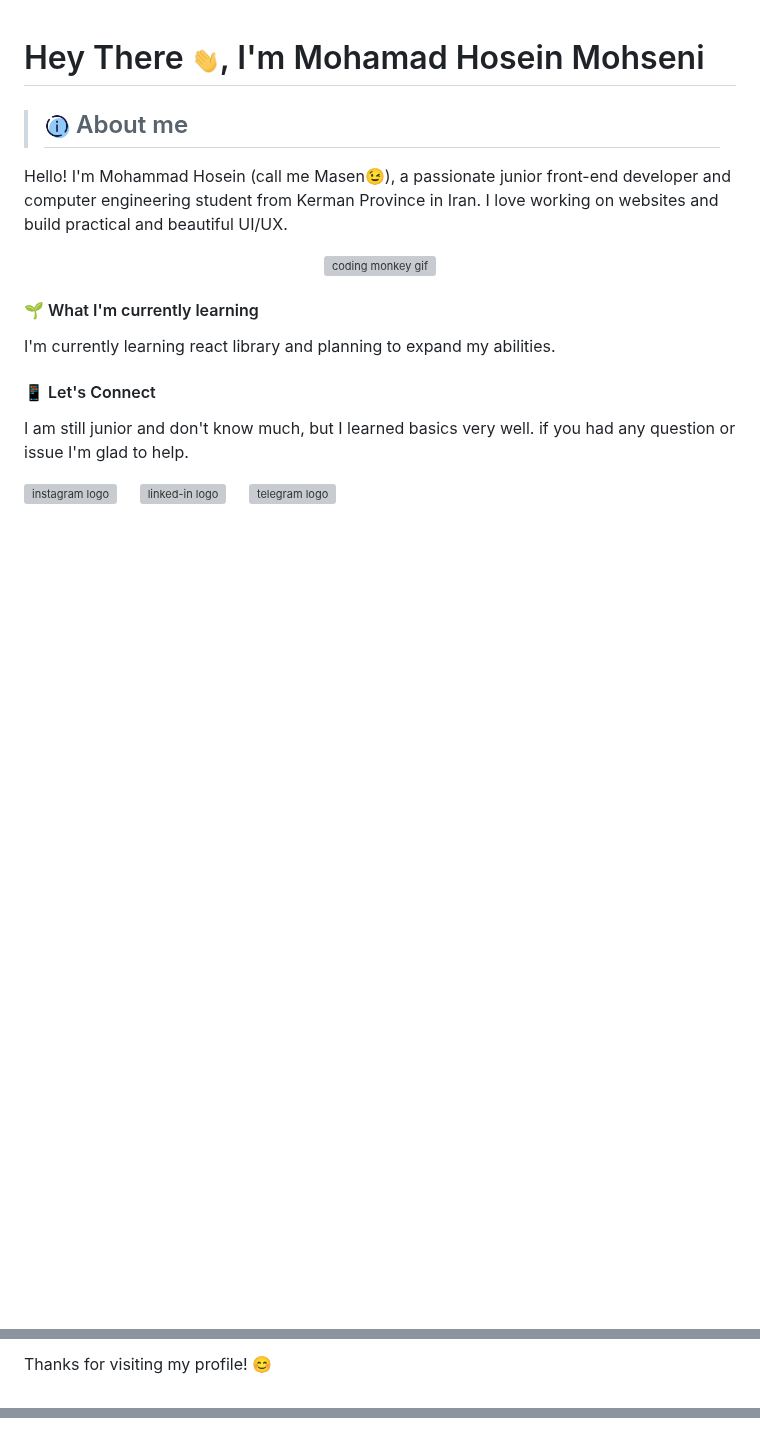
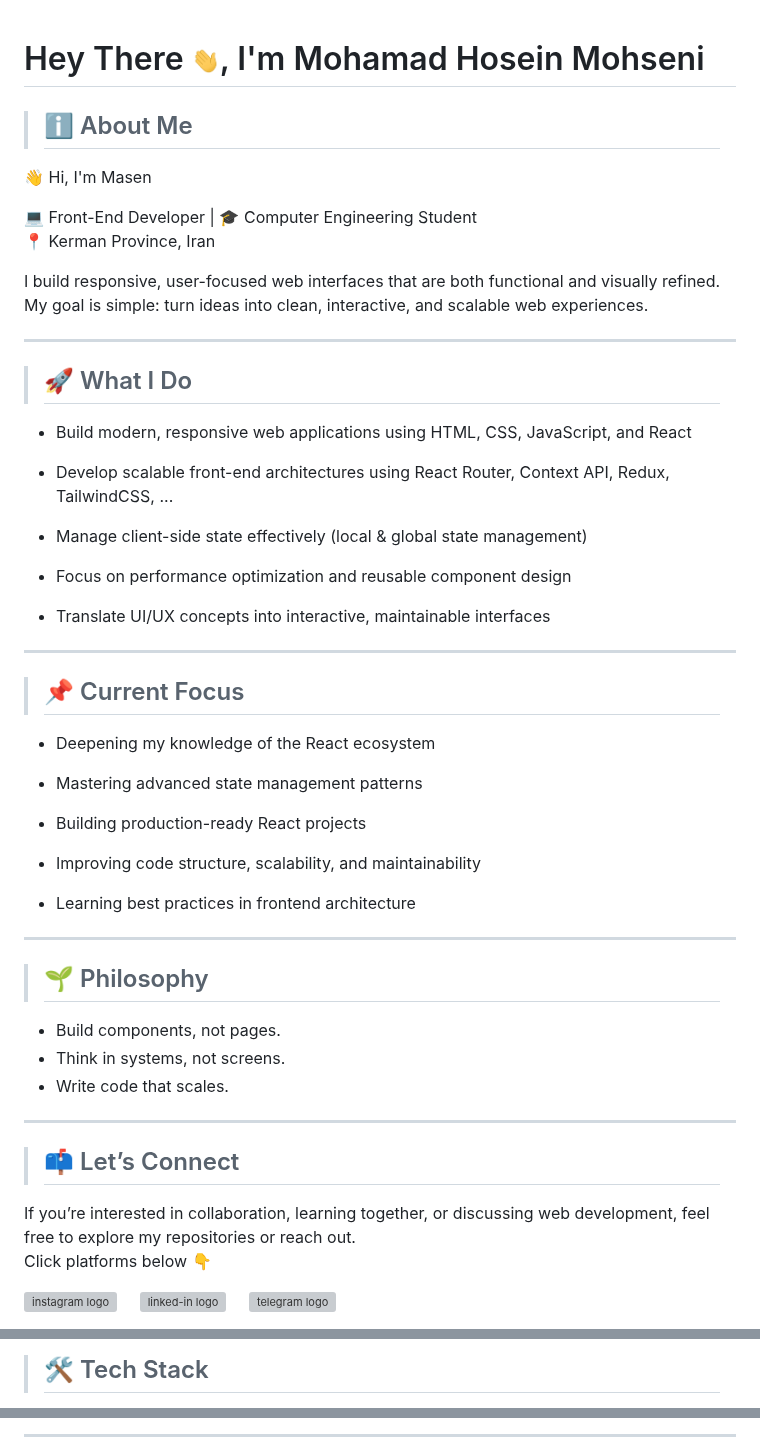
Before and after one commit to DevMasen/DevMasen, a Markdown page: README.md, 3 parts joined by grey strips. Drawn GitHub-style; blank space fills up the shorter version; grey boxes are pictures that could not be loaded.

```diff
--- a/README.md
+++ b/README.md
@@ -1,20 +7,57 @@
 # Hey There <img src="./gif/shaking-hand.gif" width="28px" alt="shaking hand imogi">, I'm Mohamad Hosein Mohseni
 
-> ## <img src="./icon/icons8-info-96.png" width="26px" alt="info icon"> About me
+> ## ℹ️ About Me
 
-Hello! I'm Mohammad Hosein (call me Masen😉), a passionate junior front-end developer and computer engineering student from Kerman Province in Iran. I love working on websites and build practical and beautiful UI/UX.
+👋 Hi, I'm Masen
 
-<p align="center">
-<img src="./gif/giphy.webp" width="140px" alt="coding monkey gif">
-</p>
+💻 Front-End Developer | 🎓 Computer Engineering Student
+📍 Kerman Province, Iran
 
-#### 🌱 What I'm currently learning
+I build responsive, user-focused web interfaces that are both functional and visually refined.
+My goal is simple: turn ideas into clean, interactive, and scalable web experiences.
 
-I'm currently learning react library and planning to expand my abilities.
+---
 
-#### 📱 Let's Connect
+> ## 🚀 What I Do
 
-I am still junior and don't know much, but I learned basics very well. if you had any question or issue I'm glad to help.
+- Build modern, responsive web applications using HTML, CSS, JavaScript, and React
+
+- Develop scalable front-end architectures using React Router, Context API, Redux, TailwindCSS, ...
+
+- Manage client-side state effectively (local & global state management)
+
+- Focus on performance optimization and reusable component design
+
+- Translate UI/UX concepts into interactive, maintainable interfaces
+
+---
+
+> ## 📌 Current Focus
+
+- Deepening my knowledge of the React ecosystem
+
+- Mastering advanced state management patterns
+
+- Building production-ready React projects
+
+- Improving code structure, scalability, and maintainability
+
+- Learning best practices in frontend architecture
+
+---
+
+> ## 🌱 Philosophy
+
+- Build components, not pages.
+- Think in systems, not screens.
+- Write code that scales.
+
+---
+
+> ## 📫 Let’s Connect
+
+If you’re interested in collaboration, learning together, or discussing web development, feel free to explore my repositories or reach out.
+Click platforms below 👇
 
 <p align="left">
     <a href="https://www.instagram.com/dev_masen/"><img src="./icon/instagram.svg" width="30px" alt="instagram logo"></a> &nbsp;&nbsp;&nbsp;
@@ -26,3 +69,3 @@ I am still junior and don't know much, but I learned basics very well. if you ha
 
-Thanks for visiting my profile! 😊
+> ## 🛠️ Tech Stack
 
@@ -40,6 +87,4 @@ Thanks for visiting my profile! 😊
 </p>
 
-<!-- ## 📖 Currently Learning ... -->
-<!--
-> ## <img src="./icon/icons8-stats-64.png" width="26px" alt="stat icon"> Account Stats
+---
 
```
Also changed, not shown: other parts of README.md (+28 -21 lines), gif/banner.gif (added), 1 other file.
